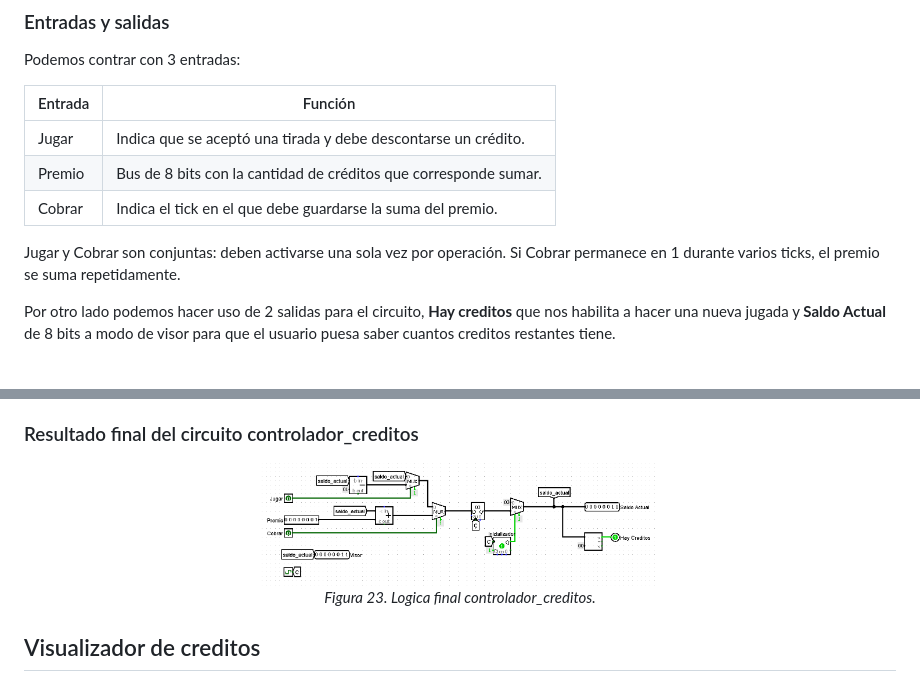
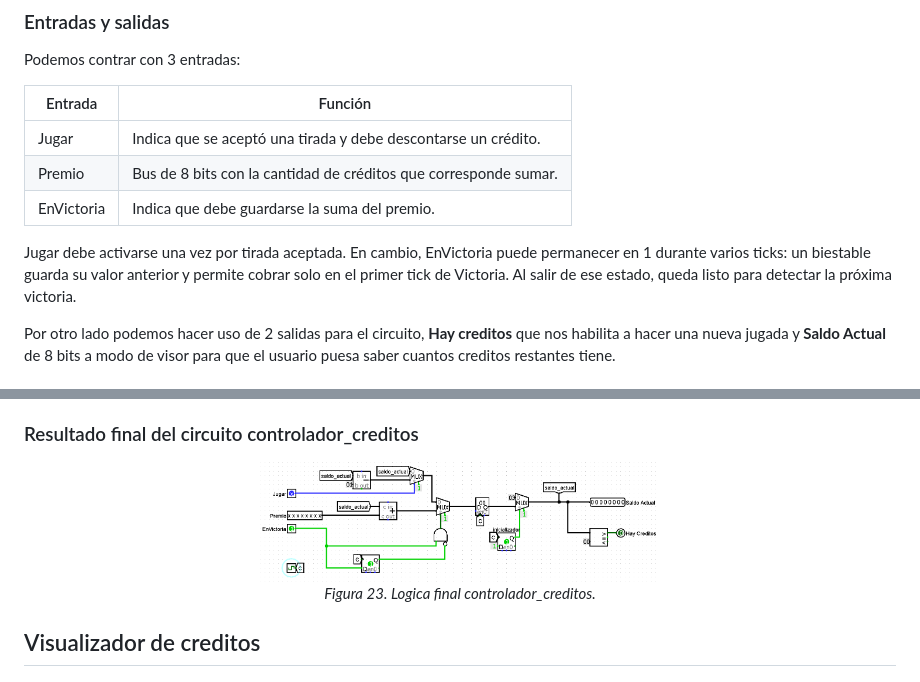
Before and after one commit to menendr/ArqSis-Obligatorio, a Markdown page: docs/informe.md, 2 parts joined by grey strips. Drawn GitHub-style; pictures changed too: img/controlador_creditos_v2.png (added).

Commit message:
Actualizar controlador creditos para no sumar premio repetidas veces

```diff
--- a/docs/informe.md
+++ b/docs/informe.md
@@ -358,9 +358,9 @@ Podemos contrar con 3 entradas:
 |---|---|
 | Jugar | Indica que se aceptó una tirada y debe descontarse un crédito. |
 | Premio | Bus de 8 bits con la cantidad de créditos que corresponde sumar. |
-| Cobrar | Indica el tick en el que debe guardarse la suma del premio. |
+| EnVictoria | Indica que debe guardarse la suma del premio. |
 
-Jugar y Cobrar son conjuntas: deben activarse una sola vez por operación. Si Cobrar permanece en 1 durante varios ticks, el premio se suma repetidamente.
+Jugar debe activarse una vez por tirada aceptada. En cambio, EnVictoria puede permanecer en 1 durante varios ticks: un biestable guarda su valor anterior y permite cobrar solo en el primer tick de Victoria. Al salir de ese estado, queda listo para detectar la próxima victoria.
 
 Por otro lado podemos hacer uso de 2 salidas para el circuito, **Hay creditos** que nos habilita a hacer una nueva jugada y **Saldo Actual** de 8 bits a modo de visor para que el usuario puesa saber cuantos creditos restantes tiene.
 
@@ -388,7 +388,7 @@ Para descontar una moneda usamos un Subtractor de 8 bits. Recibe saldo_actual en
 ### Resultado final del circuito controlador_creditos
 
 <p align="center">
-  <img src="../img/controlador_creditos_v1.png" alt="Logica final para controlador_creditos" width="400"><br>
+  <img src="../img/controlador_creditos_v2.png" alt="Logica final para controlador_creditos" width="400"><br>
   <em>Figura 23. Logica final controlador_creditos.</em>
 </p>
 
```
Also changed, not shown: 1 other file.
